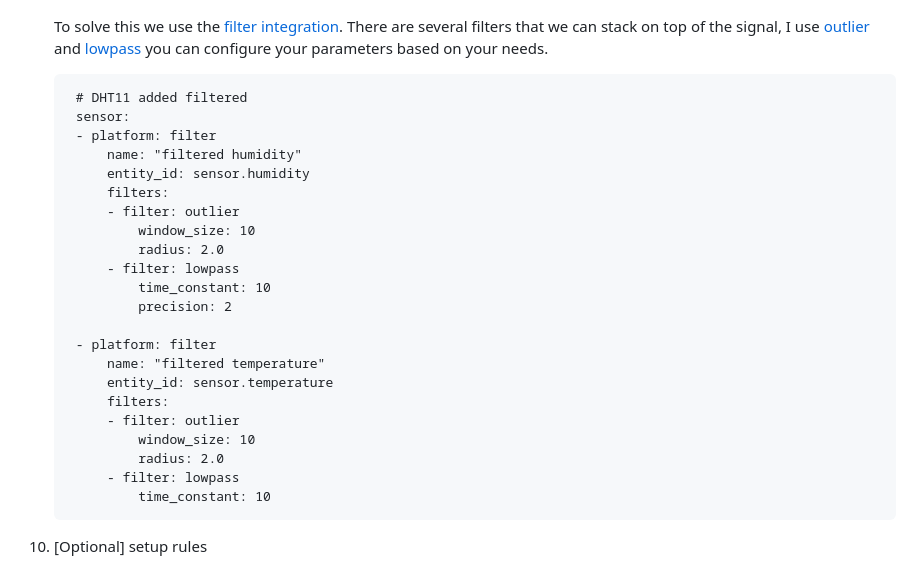
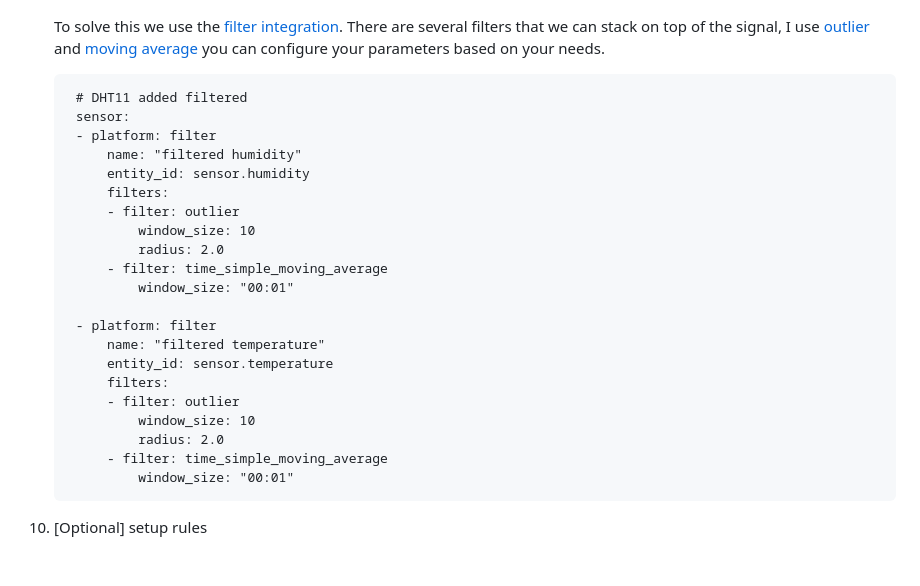
Before and after one commit to pabloazurduy/notes, a Markdown page: notes/dht11_ha.md, the part around one of its changes. GitHub-like rendering.

Commit message:
finish rpi

```diff
--- a/notes/dht11_ha.md
+++ b/notes/dht11_ha.md
@@ -166,7 +166,7 @@ This is a tutorial on how to connect a DHT11 to a container home assistant versi
 9. [Optional] Adding filters. There is a known issue that the DHT sensor can have miss readings from time to time.
     <img src="img/rpi_filter_sensor.png" style='height:220px;'>
 
-    To solve this we use the [filter integration][19]. There are several filters that we can stack on top of the signal, I use [outlier][20] and [lowpass][21] you can configure your parameters based on your needs.
+    To solve this we use the [filter integration][19]. There are several filters that we can stack on top of the signal, I use [outlier][20] and [moving average][21] you can configure your parameters based on your needs.
 
 
         # DHT11 added filtered
@@ -178,9 +178,8 @@ This is a tutorial on how to connect a DHT11 to a container home assistant versi
             - filter: outlier
                 window_size: 10
                 radius: 2.0
-            - filter: lowpass
-                time_constant: 10
-                precision: 2
+            - filter: time_simple_moving_average
+                window_size: "00:01"
 
         - platform: filter
             name: "filtered temperature"
@@ -189,8 +188,8 @@ This is a tutorial on how to connect a DHT11 to a container home assistant versi
             - filter: outlier
                 window_size: 10
                 radius: 2.0
-            - filter: lowpass
-                time_constant: 10
+            - filter: time_simple_moving_average
+                window_size: "00:01"
 
 10. [Optional] setup rules
 
```
Also changed, not shown: other parts of notes/dht11_ha.md (+1 -1 lines).
